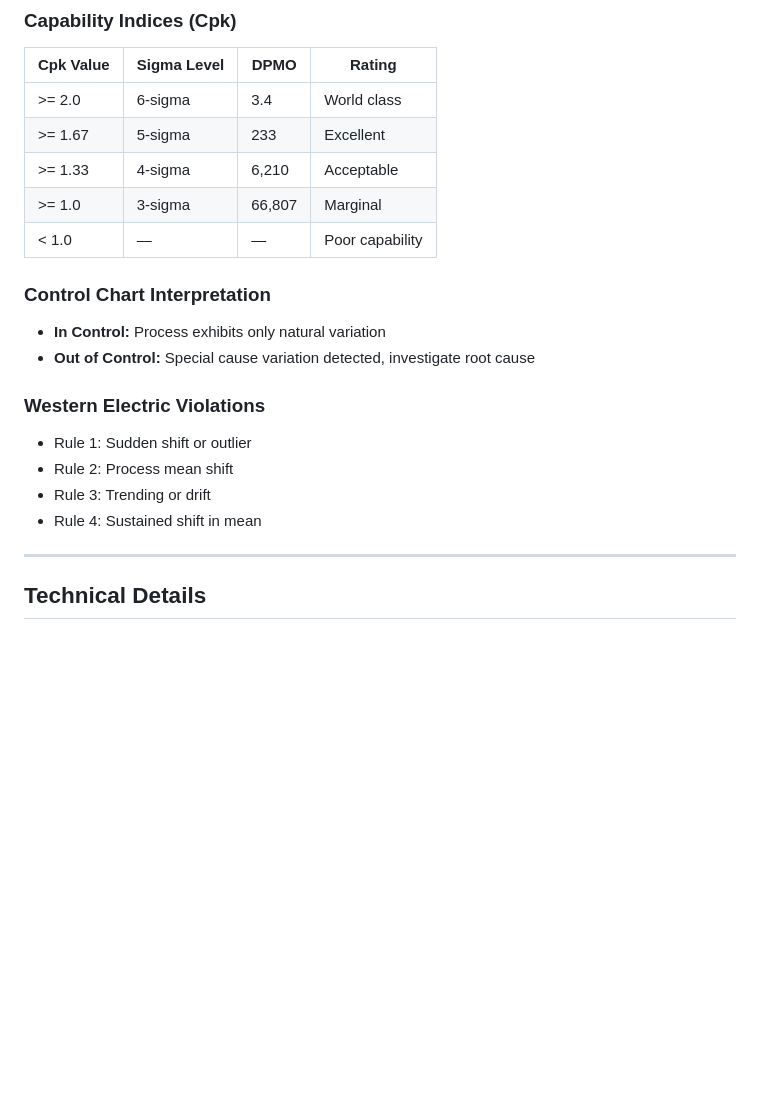
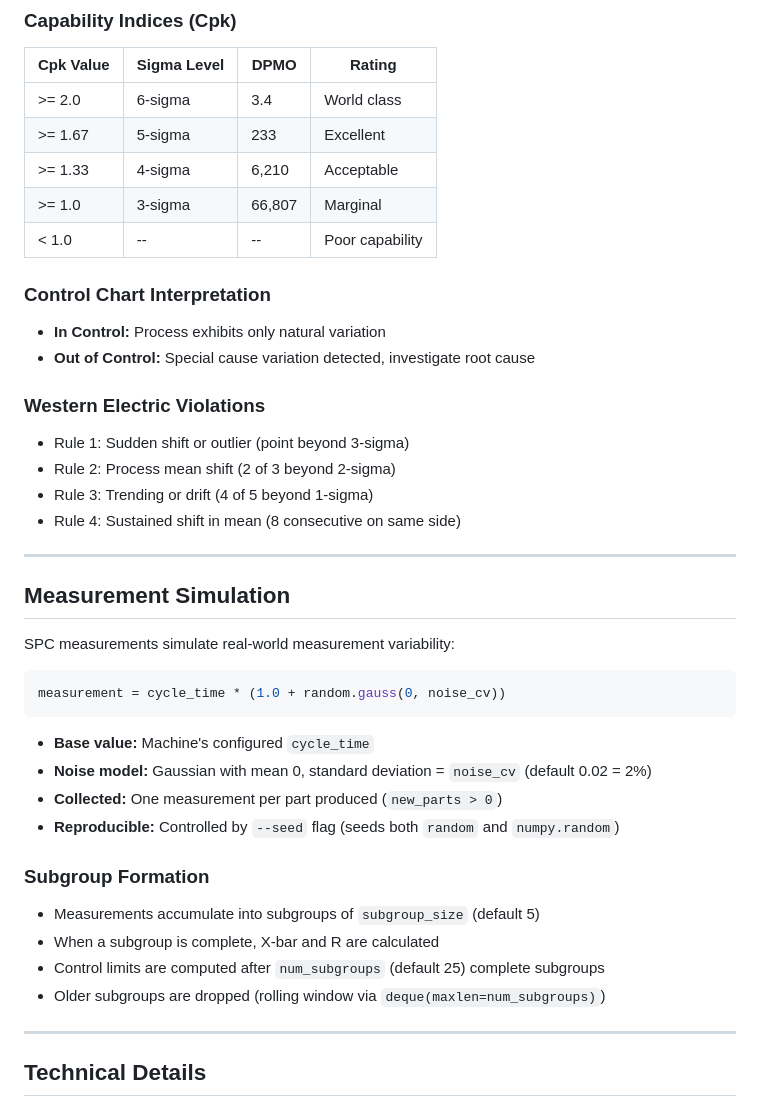
Before and after one commit to paupier/simengine, a Markdown page: docs/spc_analytics.md, the part around one of its changes. GitHub-like rendering; blank space fills up the shorter version.

````diff
--- a/docs/spc_analytics.md
+++ b/docs/spc_analytics.md
@@ -181,7 +285,7 @@ if violations:
 | >= 1.67 | 5-sigma | 233 | Excellent |
 | >= 1.33 | 4-sigma | 6,210 | Acceptable |
 | >= 1.0 | 3-sigma | 66,807 | Marginal |
-| < 1.0 | — | — | Poor capability |
+| < 1.0 | -- | -- | Poor capability |
 
 ### Control Chart Interpretation
 
@@ -190,10 +294,32 @@ if violations:
 
 ### Western Electric Violations
 
-- Rule 1: Sudden shift or outlier
-- Rule 2: Process mean shift
-- Rule 3: Trending or drift
-- Rule 4: Sustained shift in mean
+- Rule 1: Sudden shift or outlier (point beyond 3-sigma)
+- Rule 2: Process mean shift (2 of 3 beyond 2-sigma)
+- Rule 3: Trending or drift (4 of 5 beyond 1-sigma)
+- Rule 4: Sustained shift in mean (8 consecutive on same side)
+
+---
+
+## Measurement Simulation
+
+SPC measurements simulate real-world measurement variability:
+
+```python
+measurement = cycle_time * (1.0 + random.gauss(0, noise_cv))
+```
+
+- **Base value:** Machine's configured `cycle_time`
+- **Noise model:** Gaussian with mean 0, standard deviation = `noise_cv` (default 0.02 = 2%)
+- **Collected:** One measurement per part produced (`new_parts > 0`)
+- **Reproducible:** Controlled by `--seed` flag (seeds both `random` and `numpy.random`)
+
+### Subgroup Formation
+
+- Measurements accumulate into subgroups of `subgroup_size` (default 5)
+- When a subgroup is complete, X-bar and R are calculated
+- Control limits are computed after `num_subgroups` (default 25) complete subgroups
+- Older subgroups are dropped (rolling window via `deque(maxlen=num_subgroups)`)
 
 ---
 
````
Also changed, not shown: other parts of docs/spc_analytics.md (+143 -43 lines).
